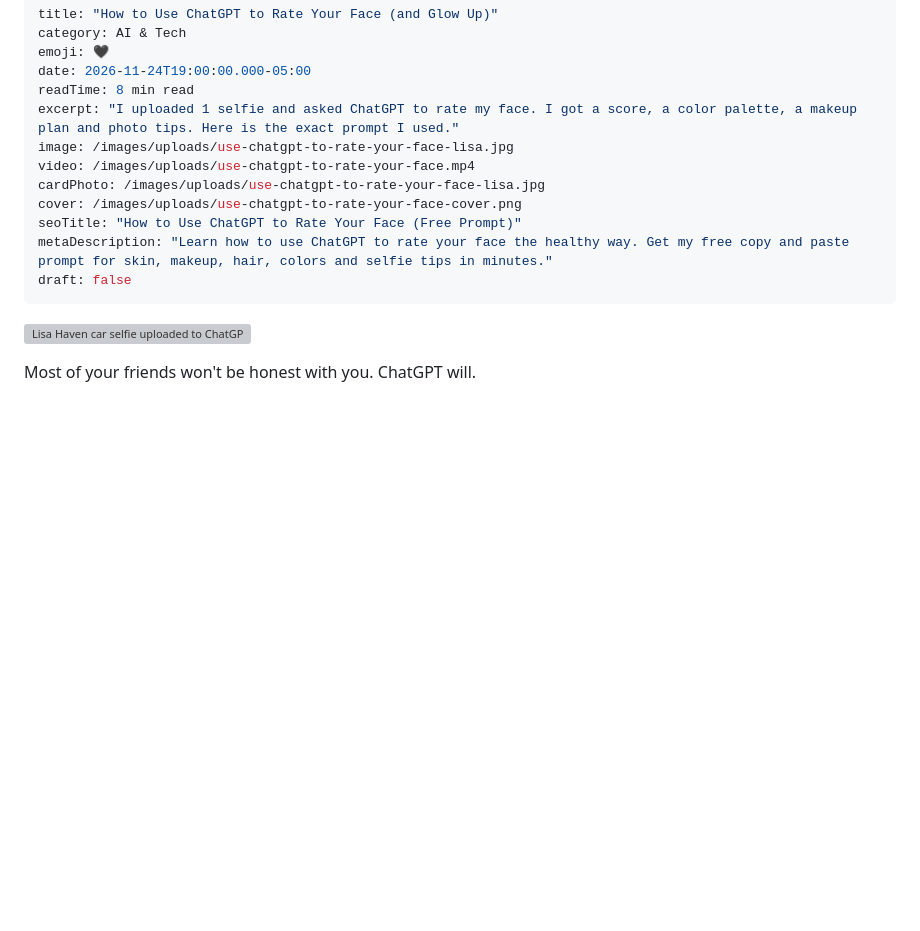
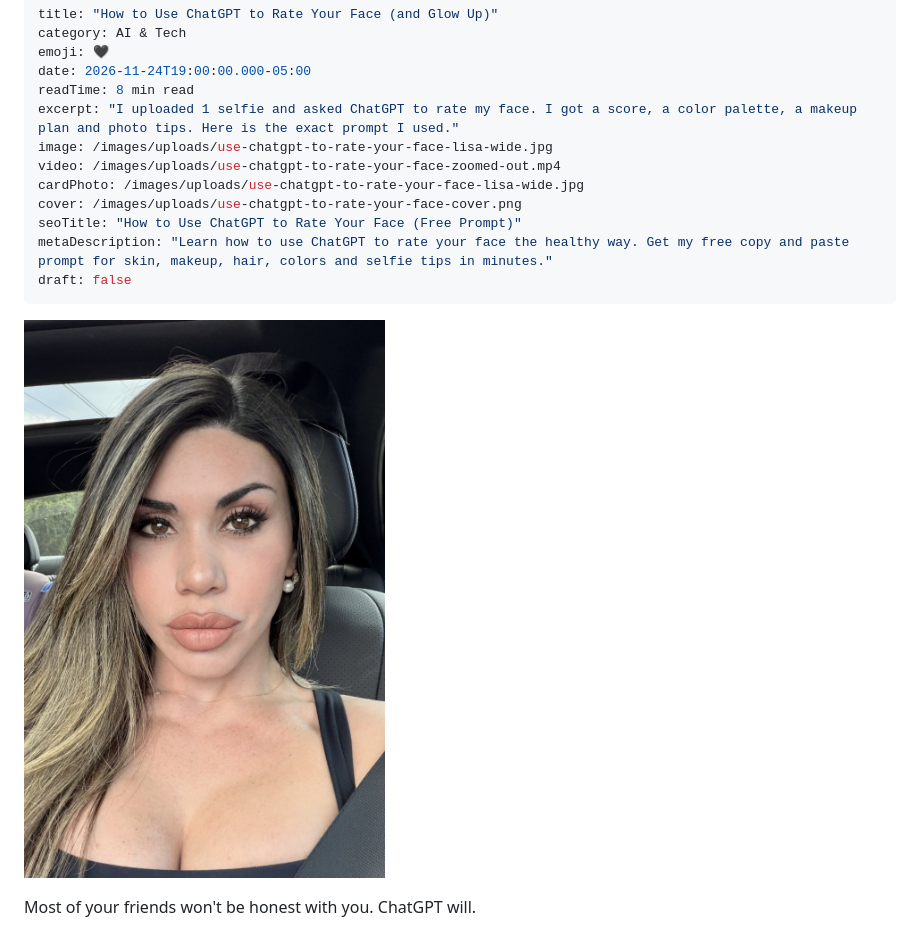
Before and after one commit to lisahaven19/lisa-haven-blog, a Markdown page: _posts/2026-11-24-use-chatgpt-to-rate-your-face.md, the part around the change. GitHub-like rendering; pictures changed too: images/uploads/use-chatgpt-to-rate-your-face-lisa-wide.jpg (added); blank space fills up the shorter version; grey boxes are pictures that could not be loaded.

Commit message:
Zoom out Lisa's video and selfie on the face rating post
Co-Authored-By: Claude Opus 5.5 <noreply@anthropic.com>
Claude-Session: https://claude.ai/code/session_0169LMnZD9ckzR4FVCvY9yZh

```diff
--- a/_posts/2026-11-24-use-chatgpt-to-rate-your-face.md
+++ b/_posts/2026-11-24-use-chatgpt-to-rate-your-face.md
@@ -5,16 +5,16 @@ emoji: 🖤
 date: 2026-11-24T19:00:00.000-05:00
 readTime: 8 min read
 excerpt: "I uploaded 1 selfie and asked ChatGPT to rate my face. I got a score, a color palette, a makeup plan and photo tips. Here is the exact prompt I used."
-image: /images/uploads/use-chatgpt-to-rate-your-face-lisa.jpg
-video: /images/uploads/use-chatgpt-to-rate-your-face.mp4
-cardPhoto: /images/uploads/use-chatgpt-to-rate-your-face-lisa.jpg
+image: /images/uploads/use-chatgpt-to-rate-your-face-lisa-wide.jpg
+video: /images/uploads/use-chatgpt-to-rate-your-face-zoomed-out.mp4
+cardPhoto: /images/uploads/use-chatgpt-to-rate-your-face-lisa-wide.jpg
 cover: /images/uploads/use-chatgpt-to-rate-your-face-cover.png
 seoTitle: "How to Use ChatGPT to Rate Your Face (Free Prompt)"
 metaDescription: "Learn how to use ChatGPT to rate your face the healthy way. Get my free copy and paste prompt for skin, makeup, hair, colors and selfie tips in minutes."
 draft: false
 ---
 
-![Lisa Haven car selfie uploaded to ChatGPT to rate her face](/images/uploads/use-chatgpt-to-rate-your-face-lisa.jpg)
+![Lisa Haven car selfie uploaded to ChatGPT to rate her face](/images/uploads/use-chatgpt-to-rate-your-face-lisa-wide.jpg)
 
 Most of your friends won't be honest with you. ChatGPT will.
 
```
Also changed, not shown: 1 other file.
